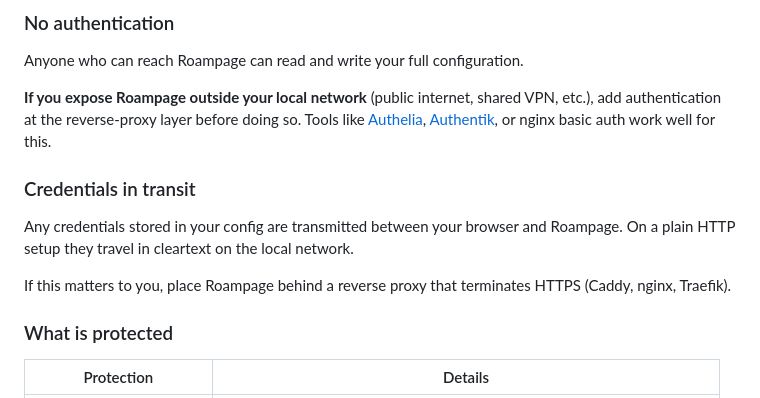
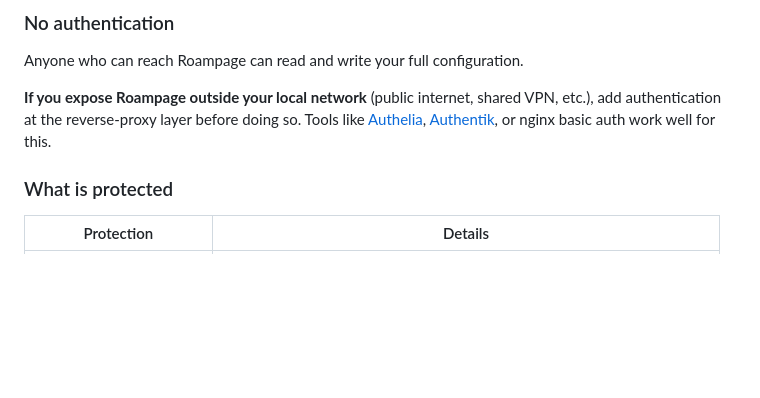
Before and after one commit to Anagraphy/roampage, a Markdown page: README.md, the part around the change. Rendered like a GitHub page; blank space fills up the shorter version.

Commit message:
docs: remove outdated credentials-in-transit section

```diff
--- a/README.md
+++ b/README.md
@@ -129,12 +129,6 @@ Anyone who can reach Roampage can read and write your full configuration.
 
 **If you expose Roampage outside your local network** (public internet, shared VPN, etc.), add authentication at the reverse-proxy layer before doing so. Tools like [Authelia](https://www.authelia.com/), [Authentik](https://goauthentik.io/), or nginx basic auth work well for this.
 
-### Credentials in transit
-
-Any credentials stored in your config are transmitted between your browser and Roampage. On a plain HTTP setup they travel in cleartext on the local network.
-
-If this matters to you, place Roampage behind a reverse proxy that terminates HTTPS (Caddy, nginx, Traefik).
-
 ### What is protected
 
 | Protection | Details |
```
